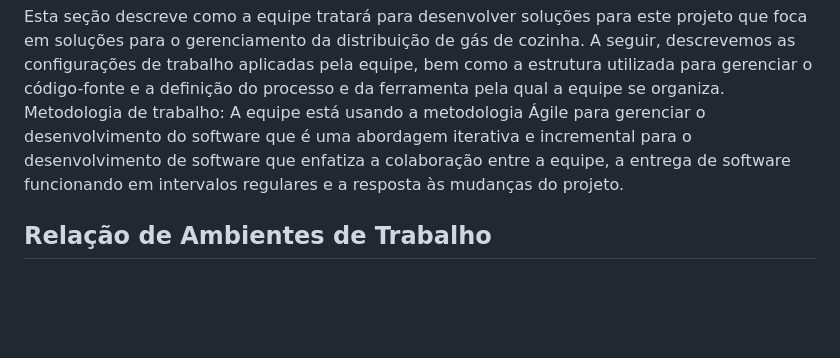
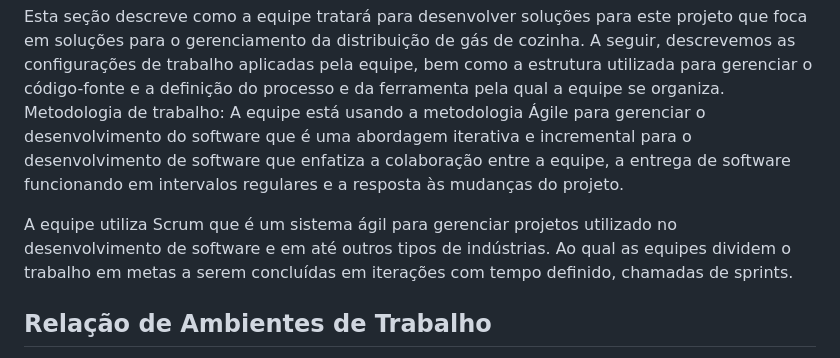
Before and after one commit to ICEI-PUC-Minas-PMV-ADS/pmv-ads-2023-2-e4-proj-infra-t1-pmv-ads-2023-2-e4-proj-sga-gas, a Markdown page: docs/03-Metodologia.md, the part around the change. GitHub-like rendering; blank space fills up the shorter version.

```diff
--- a/docs/03-Metodologia.md
+++ b/docs/03-Metodologia.md
@@ -4,6 +4,8 @@
 <span style="color:red">Pré-requisitos: <a href="2-Especificação do Projeto.md"> Documentação de Especificação</a></span>
 
 Esta seção descreve como a equipe tratará para desenvolver soluções para este projeto que foca em soluções para o gerenciamento da distribuição de gás de cozinha. A seguir, descrevemos as configurações de trabalho aplicadas pela equipe, bem como a estrutura utilizada para gerenciar o código-fonte e a definição do processo e da ferramenta pela qual a equipe se organiza. Metodologia de trabalho: A equipe está usando a metodologia Ágile para gerenciar o desenvolvimento do software que é uma abordagem iterativa e incremental para o desenvolvimento de software que enfatiza a colaboração entre a equipe, a entrega de software funcionando em intervalos regulares e a resposta às mudanças do projeto.
+
+A equipe utiliza Scrum que é um sistema ágil para gerenciar projetos utilizado no desenvolvimento de software e em até outros tipos de indústrias. Ao qual as equipes dividem o trabalho em metas a serem concluídas em iterações com tempo definido, chamadas de sprints.
 
 ## Relação de Ambientes de Trabalho
 
```
